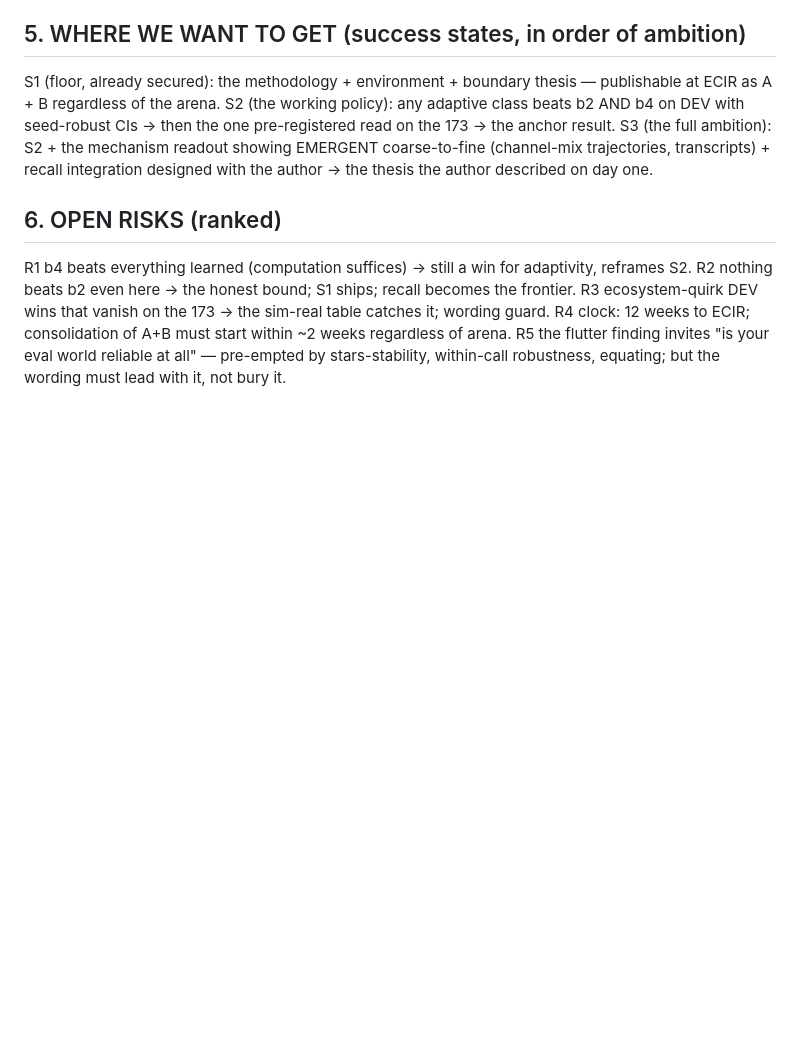
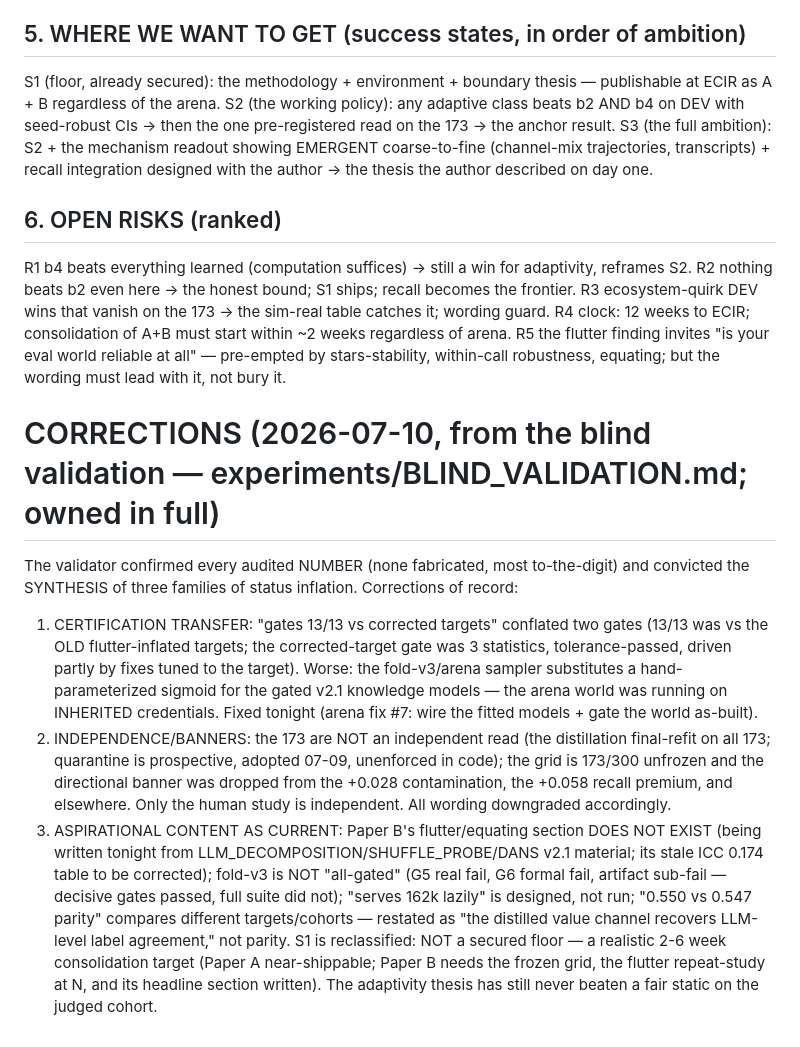
Before and after one commit to makarovaalexa-brch/casper, a Markdown page: PROGRAM_STATE_2026-07-10.md, the part around the change. Rendered like a GitHub page; blank space fills up the shorter version.

```diff
--- a/PROGRAM_STATE_2026-07-10.md
+++ b/PROGRAM_STATE_2026-07-10.md
@@ -113,3 +113,27 @@ R3 ecosystem-quirk DEV wins that vanish on the 173 -> the sim-real table catches
 R4 clock: 12 weeks to ECIR; consolidation of A+B must start within ~2 weeks regardless of arena.
 R5 the flutter finding invites "is your eval world reliable at all" — pre-empted by stars-stability,
    within-call robustness, equating; but the wording must lead with it, not bury it.
+
+
+# CORRECTIONS (2026-07-10, from the blind validation — experiments/BLIND_VALIDATION.md; owned in full)
+The validator confirmed every audited NUMBER (none fabricated, most to-the-digit) and convicted the
+SYNTHESIS of three families of status inflation. Corrections of record:
+1. CERTIFICATION TRANSFER: "gates 13/13 vs corrected targets" conflated two gates (13/13 was vs the
+   OLD flutter-inflated targets; the corrected-target gate was 3 statistics, tolerance-passed,
+   driven partly by fixes tuned to the target). Worse: the fold-v3/arena sampler substitutes a
+   hand-parameterized sigmoid for the gated v2.1 knowledge models — the arena world was running on
+   INHERITED credentials. Fixed tonight (arena fix #7: wire the fitted models + gate the world
+   as-built).
+2. INDEPENDENCE/BANNERS: the 173 are NOT an independent read (the distillation final-refit on all
+   173; quarantine is prospective, adopted 07-09, unenforced in code); the grid is 173/300 unfrozen
+   and the directional banner was dropped from the +0.028 contamination, the +0.058 recall premium,
+   and elsewhere. Only the human study is independent. All wording downgraded accordingly.
+3. ASPIRATIONAL CONTENT AS CURRENT: Paper B's flutter/equating section DOES NOT EXIST (being
+   written tonight from LLM_DECOMPOSITION/SHUFFLE_PROBE/DANS v2.1 material; its stale ICC 0.174
+   table to be corrected); fold-v3 is NOT "all-gated" (G5 real fail, G6 formal fail, artifact
+   sub-fail — decisive gates passed, full suite did not); "serves 162k lazily" is designed, not
+   run; "0.550 vs 0.547 parity" compares different targets/cohorts — restated as "the distilled
+   value channel recovers LLM-level label agreement," not parity.
+S1 is reclassified: NOT a secured floor — a realistic 2-6 week consolidation target (Paper A
+near-shippable; Paper B needs the frozen grid, the flutter repeat-study at N, and its headline
+section written). The adaptivity thesis has still never beaten a fair static on the judged cohort.
```
Also changed, not shown: experiments/BLIND_VALIDATION.md (added, +297 -0 lines).
